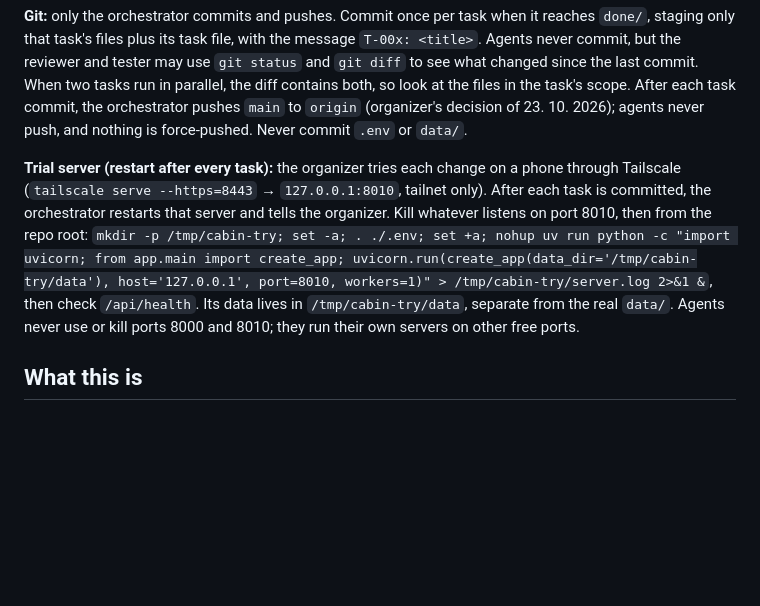
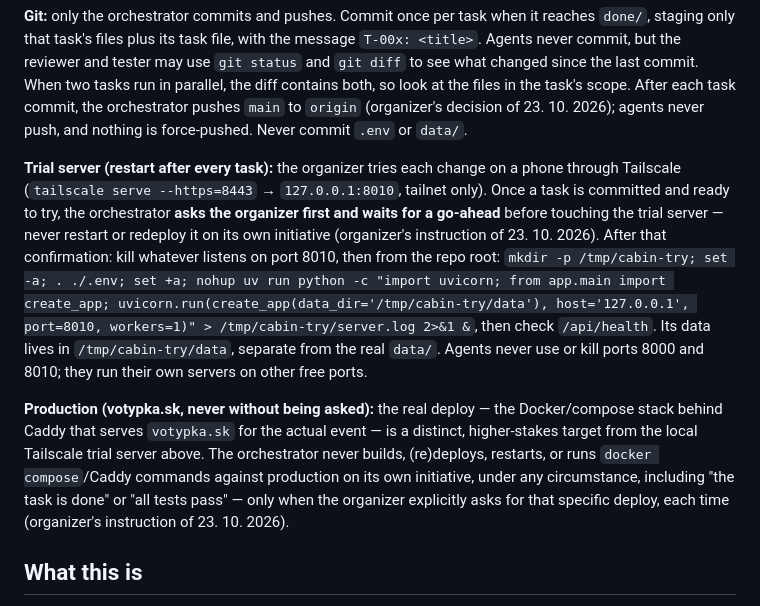
Before and after one commit to lukasvotypka/cabin-sleepover, a Markdown page: CLAUDE.md, the part around the change. Rendered like a GitHub page; blank space fills up the shorter version.

Commit message:
Update CLAUDE.md project instructions
Co-Authored-By: Claude Sonnet 5.5 <noreply@anthropic.com>

```diff
--- a/CLAUDE.md
+++ b/CLAUDE.md
@@ -42,7 +42,9 @@ Run one task per developer call. Tasks whose dependencies are all in `done/` may
 
 **Git:** only the orchestrator commits and pushes. Commit once per task when it reaches `done/`, staging only that task's files plus its task file, with the message `T-00x: <title>`. Agents never commit, but the reviewer and tester may use `git status` and `git diff` to see what changed since the last commit. When two tasks run in parallel, the diff contains both, so look at the files in the task's scope. After each task commit, the orchestrator pushes `main` to `origin` (organizer's decision of 23. 10. 2026); agents never push, and nothing is force-pushed. Never commit `.env` or `data/`.
 
-**Trial server (restart after every task):** the organizer tries each change on a phone through Tailscale (`tailscale serve --https=8443` → `127.0.0.1:8010`, tailnet only). After each task is committed, the orchestrator restarts that server and tells the organizer. Kill whatever listens on port 8010, then from the repo root: `mkdir -p /tmp/cabin-try; set -a; . ./.env; set +a; nohup uv run python -c "import uvicorn; from app.main import create_app; uvicorn.run(create_app(data_dir='/tmp/cabin-try/data'), host='127.0.0.1', port=8010, workers=1)" > /tmp/cabin-try/server.log 2>&1 &`, then check `/api/health`. Its data lives in `/tmp/cabin-try/data`, separate from the real `data/`. Agents never use or kill ports 8000 and 8010; they run their own servers on other free ports.
+**Trial server (restart after every task):** the organizer tries each change on a phone through Tailscale (`tailscale serve --https=8443` → `127.0.0.1:8010`, tailnet only). Once a task is committed and ready to try, the orchestrator **asks the organizer first and waits for a go-ahead** before touching the trial server — never restart or redeploy it on its own initiative (organizer's instruction of 23. 10. 2026). After that confirmation: kill whatever listens on port 8010, then from the repo root: `mkdir -p /tmp/cabin-try; set -a; . ./.env; set +a; nohup uv run python -c "import uvicorn; from app.main import create_app; uvicorn.run(create_app(data_dir='/tmp/cabin-try/data'), host='127.0.0.1', port=8010, workers=1)" > /tmp/cabin-try/server.log 2>&1 &`, then check `/api/health`. Its data lives in `/tmp/cabin-try/data`, separate from the real `data/`. Agents never use or kill ports 8000 and 8010; they run their own servers on other free ports.
+
+**Production (votypka.sk, never without being asked):** the real deploy — the Docker/compose stack behind Caddy that serves `votypka.sk` for the actual event — is a distinct, higher-stakes target from the local Tailscale trial server above. The orchestrator never builds, (re)deploys, restarts, or runs `docker compose`/Caddy commands against production on its own initiative, under any circumstance, including "the task is done" or "all tests pass" — only when the organizer explicitly asks for that specific deploy, each time (organizer's instruction of 23. 10. 2026).
 
 ## What this is
 
```
